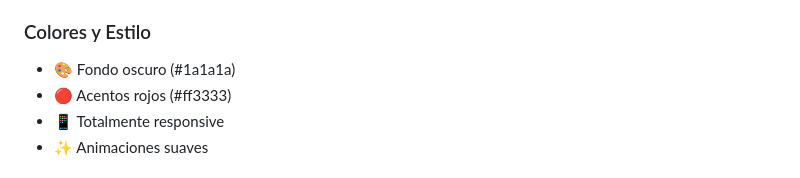
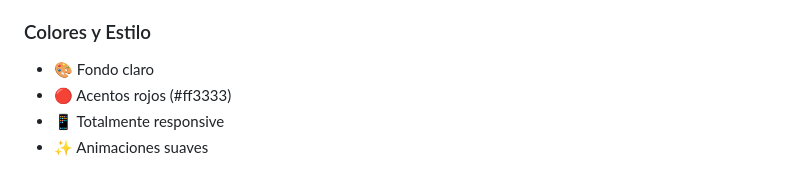
Before and after one commit to Luisoctaviods/Proyecto_Final_grado_LuisDeSoto_LauraLopezUtate_EuryCorderoRosario, a Markdown page: README.md, the part around the change. Drawn GitHub-style.

Commit message:
Add light background color to README
Added light background color option to README.

```diff
--- a/README.md
+++ b/README.md
@@ -212,7 +212,7 @@ pip install --upgrade -r requirements.txt
 - ✅ Responsive para móvil
 
 ### Colores y Estilo
-- 🎨 Fondo oscuro (#1a1a1a)
+- 🎨 Fondo claro
 - 🔴 Acentos rojos (#ff3333)
 - 📱 Totalmente responsive
 - ✨ Animaciones suaves
```
